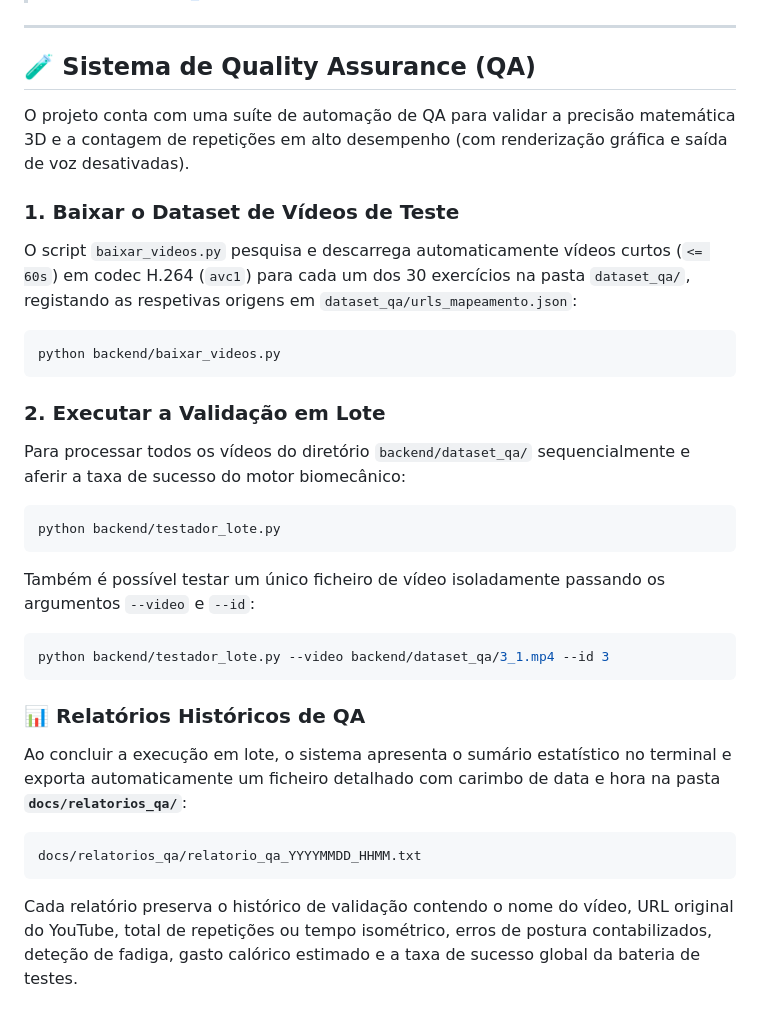
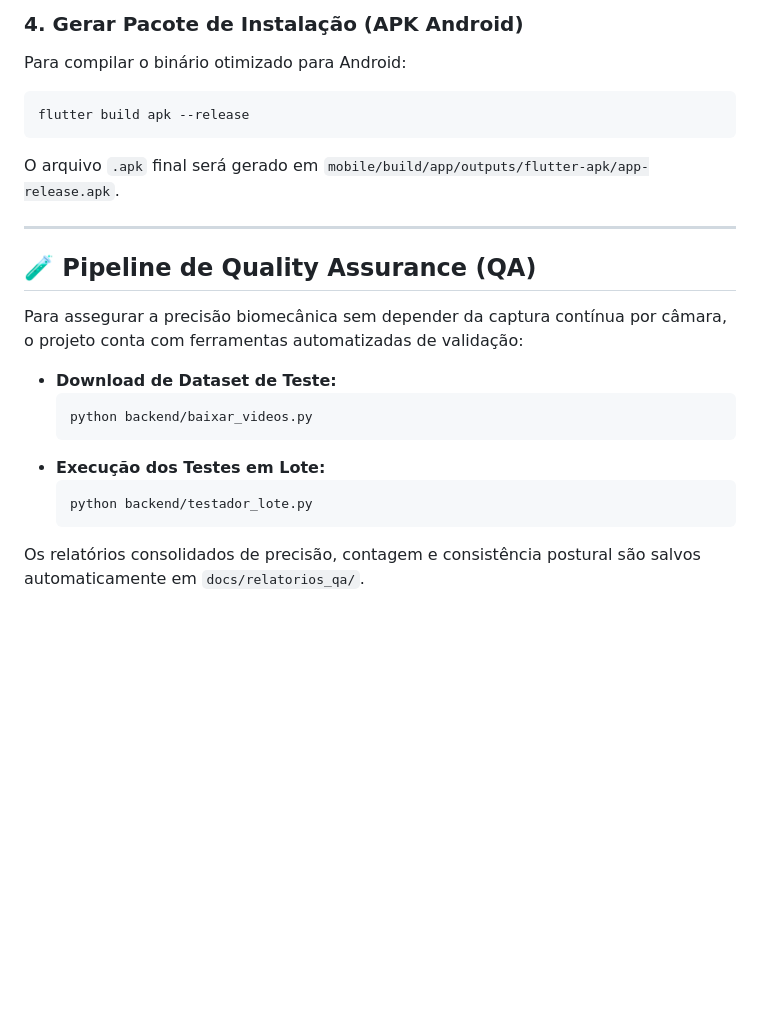
Before and after one commit to RenatoFMS/iafit_projeto, a Markdown page: README.md, the part around one of its changes. Rendered like a GitHub page; blank space fills up the shorter version.

````diff
--- a/README.md
+++ b/README.md
@@ -95,38 +135,22 @@ python backend/main.py
+### 4. Gerar Pacote de Instalação (APK Android)
+Para compilar o binário otimizado para Android:
+```bash
+flutter build apk --release
+```
+O arquivo `.apk` final será gerado em `mobile/build/app/outputs/flutter-apk/app-release.apk`.
 
 ---
 
-## 🧪 Sistema de Quality Assurance (QA)
+## 🧪 Pipeline de Quality Assurance (QA)
 
-O projeto conta com uma suíte de automação de QA para validar a precisão matemática 3D e a contagem de repetições em alto desempenho (com renderização gráfica e saída de voz desativadas).
+Para assegurar a precisão biomecânica sem depender da captura contínua por câmara, o projeto conta com ferramentas automatizadas de validação:
 
-### 1. Baixar o Dataset de Vídeos de Teste
-
-O script `baixar_videos.py` pesquisa e descarrega automaticamente vídeos curtos (`<= 60s`) em codec H.264 (`avc1`) para cada um dos 30 exercícios na pasta `dataset_qa/`, registando as respetivas origens em `dataset_qa/urls_mapeamento.json`:
-
-```bash
-python backend/baixar_videos.py
-```
-
-### 2. Executar a Validação em Lote
-
-Para processar todos os vídeos do diretório `backend/dataset_qa/` sequencialmente e aferir a taxa de sucesso do motor biomecânico:
-
-```bash
-python backend/testador_lote.py
-```
-
-Também é possível testar um único ficheiro de vídeo isoladamente passando os argumentos `--video` e `--id`:
-
-```bash
-python backend/testador_lote.py --video backend/dataset_qa/3_1.mp4 --id 3
-```
-
-### 📊 Relatórios Históricos de QA
-
-Ao concluir a execução em lote, o sistema apresenta o sumário estatístico no terminal e exporta automaticamente um ficheiro detalhado com carimbo de data e hora na pasta **`docs/relatorios_qa/`**:
-
-```text
-docs/relatorios_qa/relatorio_qa_YYYYMMDD_HHMM.txt
-```
-
-Cada relatório preserva o histórico de validação contendo o nome do vídeo, URL original do YouTube, total de repetições ou tempo isométrico, erros de postura contabilizados, deteção de fadiga, gasto calórico estimado e a taxa de sucesso global da bateria de testes.
+* **Download de Dataset de Teste:**
+  ```bash
+  python backend/baixar_videos.py
+  ```
+* **Execução dos Testes em Lote:**
+  ```bash
+  python backend/testador_lote.py
+  ```
+Os relatórios consolidados de precisão, contagem e consistência postural são salvos automaticamente em `docs/relatorios_qa/`.
````
Also changed, not shown: other parts of README.md (+96 -56 lines).
